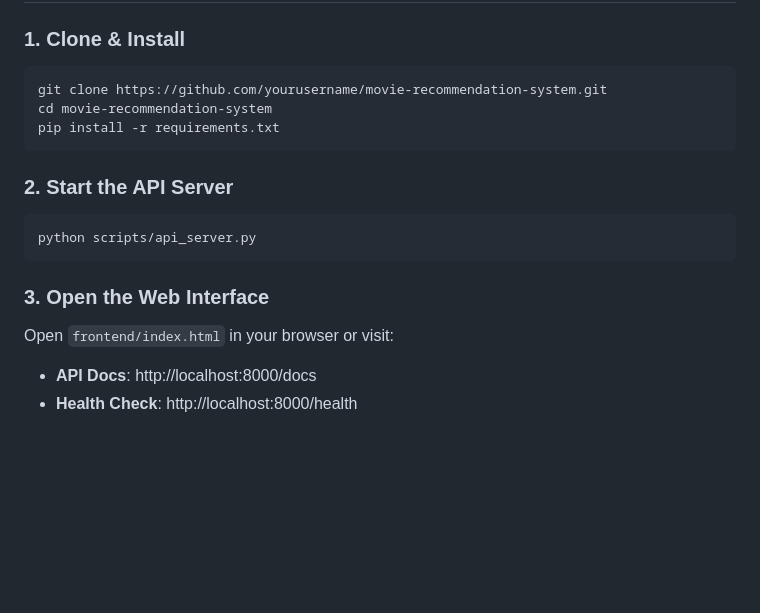
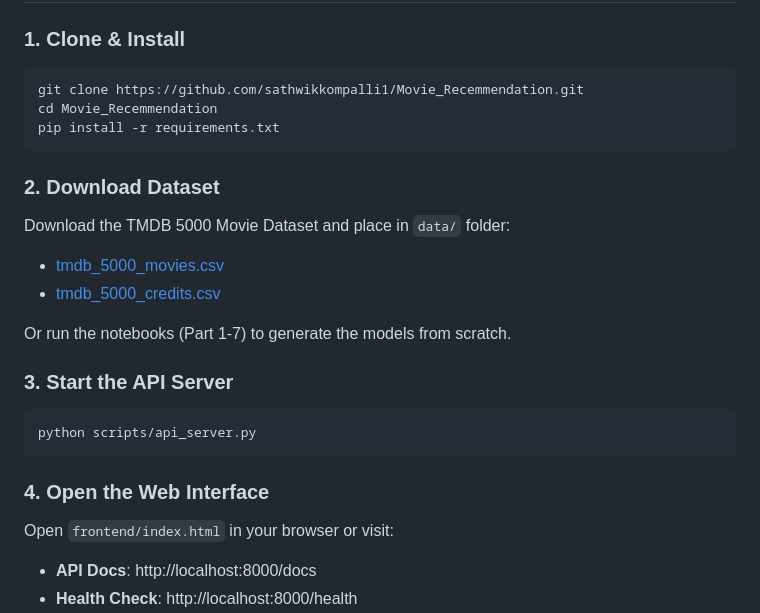
Before and after one commit to sathwikkompalli1/Movie_Recemmendation, a Markdown page: README.md, the part around the change. Rendered like a GitHub page; blank space fills up the shorter version.

Commit message:
Update README with correct repo URL and dataset instructions

````diff
--- a/README.md
+++ b/README.md
@@ -28,17 +28,24 @@ A production-ready content-based movie recommendation system achieving **37.32%
 
 ### 1. Clone & Install
 ```bash
-git clone https://github.com/yourusername/movie-recommendation-system.git
-cd movie-recommendation-system
+git clone https://github.com/sathwikkompalli1/Movie_Recemmendation.git
+cd Movie_Recemmendation
 pip install -r requirements.txt
 ```
 
-### 2. Start the API Server
+### 2. Download Dataset
+Download the TMDB 5000 Movie Dataset and place in `data/` folder:
+- [tmdb_5000_movies.csv](https://www.kaggle.com/datasets/tmdb/tmdb-movie-metadata)
+- [tmdb_5000_credits.csv](https://www.kaggle.com/datasets/tmdb/tmdb-movie-metadata)
+
+Or run the notebooks (Part 1-7) to generate the models from scratch.
+
+### 3. Start the API Server
 ```bash
 python scripts/api_server.py
 ```
 
-### 3. Open the Web Interface
+### 4. Open the Web Interface
 Open `frontend/index.html` in your browser or visit:
 - **API Docs**: http://localhost:8000/docs
 - **Health Check**: http://localhost:8000/health
````
